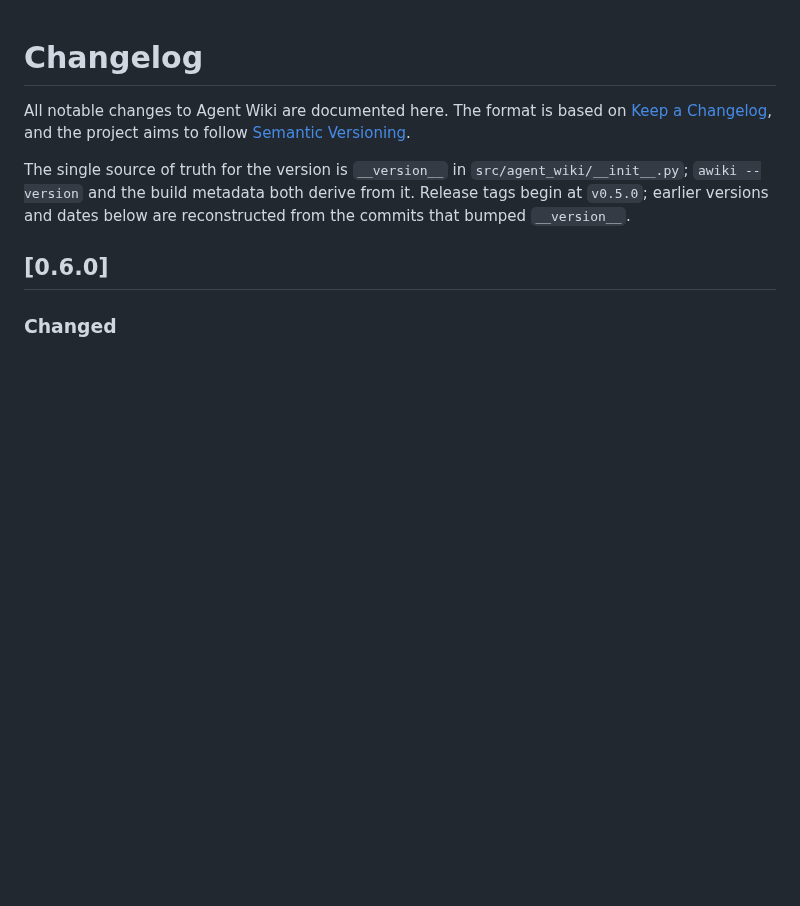
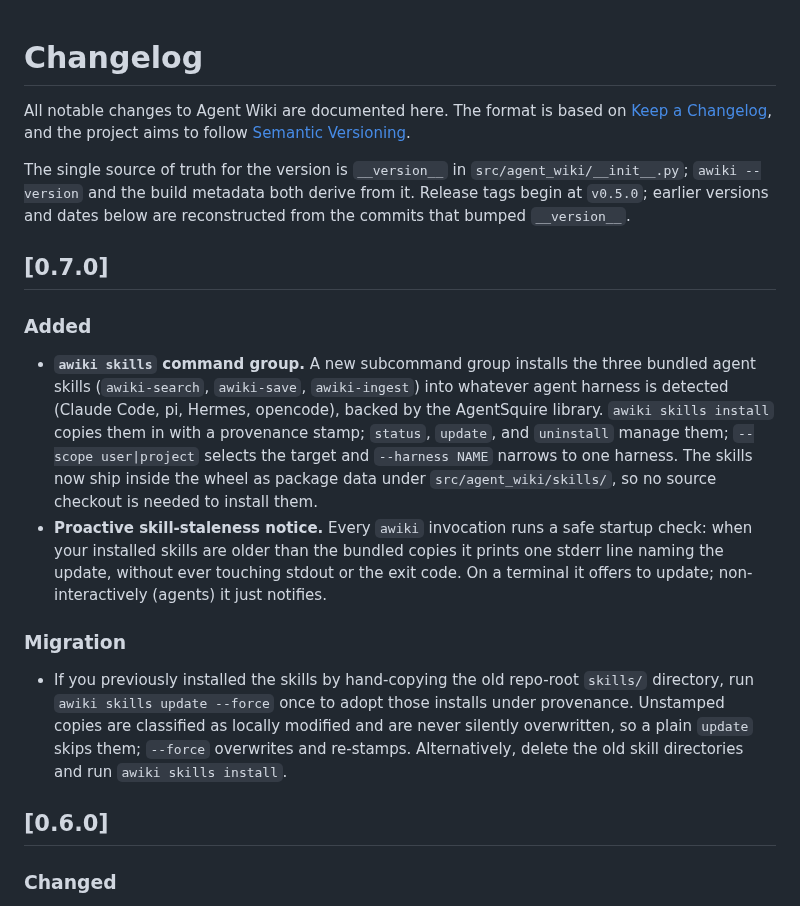
Before and after one commit to TacoTakumi/agent-wiki, a Markdown page: CHANGELOG.md, the part around the change. GitHub-like rendering; blank space fills up the shorter version.

Commit message:
docs(changelog): record 0.7.0 skills command group + migration note
Add a [0.7.0] section describing the new 'awiki skills' install/status/update/
uninstall group and the proactive staleness notice, plus a migration note for
users with old hand-copied skills to run 'awiki skills update --force' once.
__version__ stays at 0.6.0; the user cuts the release.

Implements: REQ-13, REQ-14 (T-10)

```diff
--- a/CHANGELOG.md
+++ b/CHANGELOG.md
@@ -8,6 +8,31 @@ The single source of truth for the version is `__version__` in
 `src/agent_wiki/__init__.py`; `awiki --version` and the build metadata both
 derive from it. Release tags begin at `v0.5.0`; earlier versions and dates
 below are reconstructed from the commits that bumped `__version__`.
+
+## [0.7.0]
+
+### Added
+- **`awiki skills` command group.** A new subcommand group installs the three
+  bundled agent skills (`awiki-search`, `awiki-save`, `awiki-ingest`) into
+  whatever agent harness is detected (Claude Code, pi, Hermes, opencode),
+  backed by the AgentSquire library. `awiki skills install` copies them in with
+  a provenance stamp; `status`, `update`, and `uninstall` manage them;
+  `--scope user|project` selects the target and `--harness NAME` narrows to one
+  harness. The skills now ship inside the wheel as package data under
+  `src/agent_wiki/skills/`, so no source checkout is needed to install them.
+- **Proactive skill-staleness notice.** Every `awiki` invocation runs a safe
+  startup check: when your installed skills are older than the bundled copies
+  it prints one stderr line naming the update, without ever touching stdout or
+  the exit code. On a terminal it offers to update; non-interactively (agents)
+  it just notifies.
+
+### Migration
+- If you previously installed the skills by hand-copying the old repo-root
+  `skills/` directory, run `awiki skills update --force` once to adopt those
+  installs under provenance. Unstamped copies are classified as locally
+  modified and are never silently overwritten, so a plain `update` skips them;
+  `--force` overwrites and re-stamps. Alternatively, delete the old skill
+  directories and run `awiki skills install`.
 
 ## [0.6.0]
 
```
